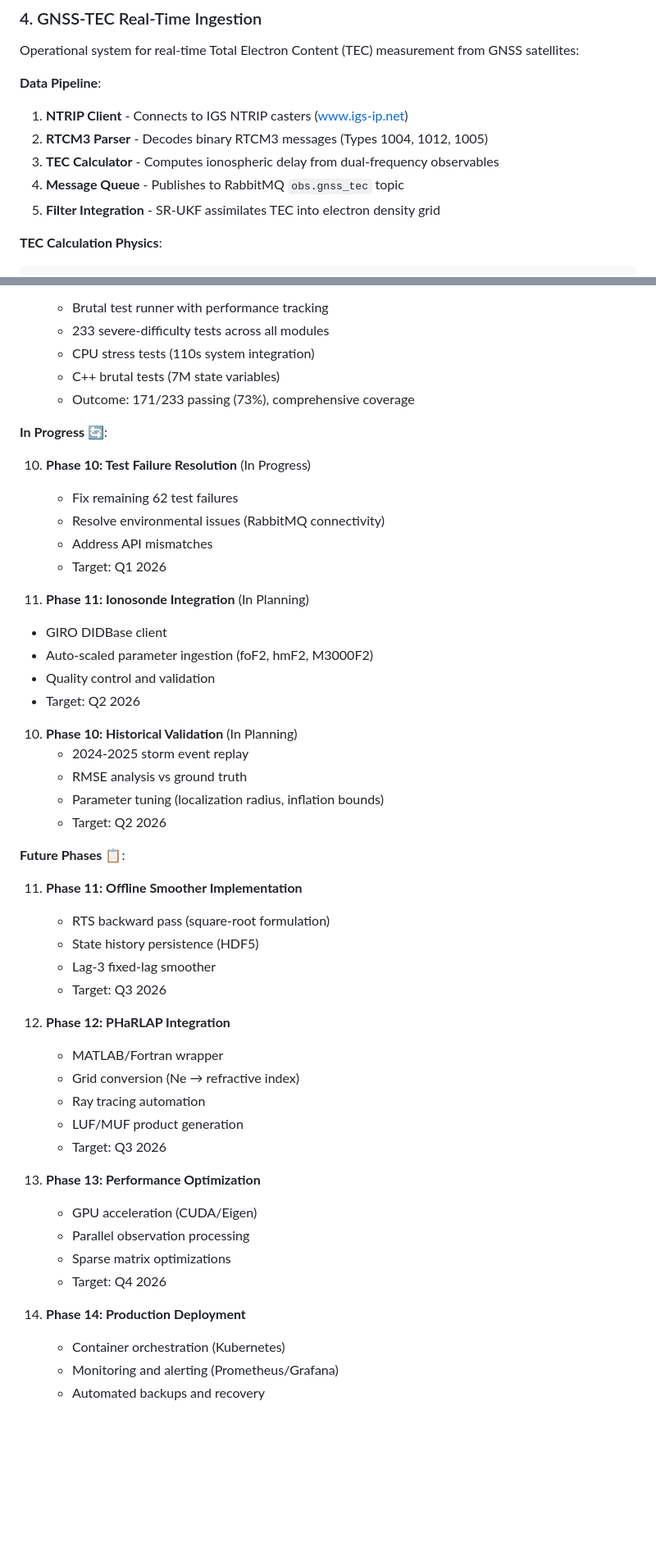
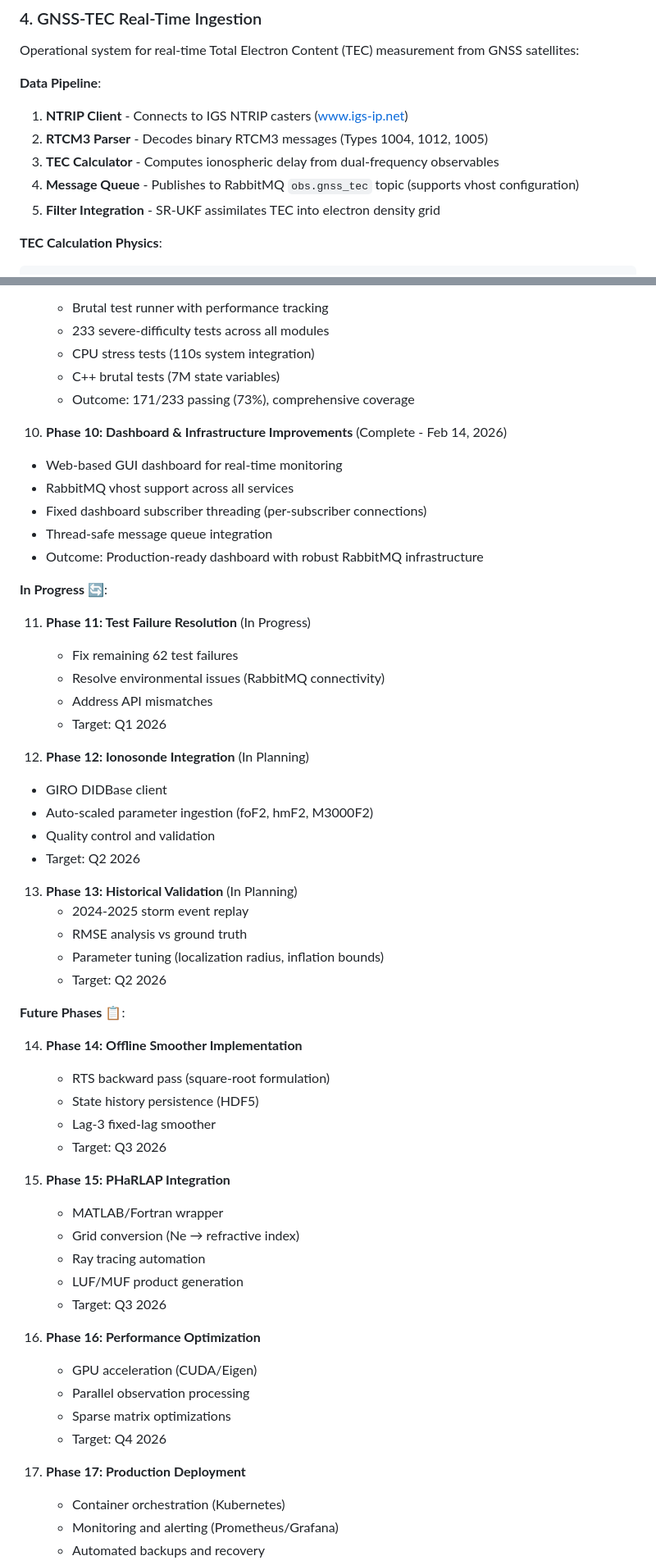
Before and after one commit to n4hy/AutoNVIS, a Markdown page: README.md, 2 parts joined by grey strips. Shown at 82% size. Rendered like a GitHub page; blank space fills up the shorter version.

```diff
--- a/README.md
+++ b/README.md
@@ -430,7 +430,7 @@ Operational system for real-time Total Electron Content (TEC) measurement from G
 1. **NTRIP Client** - Connects to IGS NTRIP casters (www.igs-ip.net)
 2. **RTCM3 Parser** - Decodes binary RTCM3 messages (Types 1004, 1012, 1005)
 3. **TEC Calculator** - Computes ionospheric delay from dual-frequency observables
-4. **Message Queue** - Publishes to RabbitMQ `obs.gnss_tec` topic
+4. **Message Queue** - Publishes to RabbitMQ `obs.gnss_tec` topic (supports vhost configuration)
 5. **Filter Integration** - SR-UKF assimilates TEC into electron density grid
 
 **TEC Calculation Physics**:
@@ -1267,21 +1310,28 @@ stats = gnss_client.statistics
    - C++ brutal tests (7M state variables)
    - Outcome: 171/233 passing (73%), comprehensive coverage
 
+10. **Phase 10: Dashboard & Infrastructure Improvements** (Complete - Feb 14, 2026)
+   - Web-based GUI dashboard for real-time monitoring
+   - RabbitMQ vhost support across all services
+   - Fixed dashboard subscriber threading (per-subscriber connections)
+   - Thread-safe message queue integration
+   - Outcome: Production-ready dashboard with robust RabbitMQ infrastructure
+
 **In Progress** 🔄:
 
-10. **Phase 10: Test Failure Resolution** (In Progress)
+11. **Phase 11: Test Failure Resolution** (In Progress)
     - Fix remaining 62 test failures
     - Resolve environmental issues (RabbitMQ connectivity)
     - Address API mismatches
     - Target: Q1 2026
 
-11. **Phase 11: Ionosonde Integration** (In Planning)
+12. **Phase 12: Ionosonde Integration** (In Planning)
    - GIRO DIDBase client
    - Auto-scaled parameter ingestion (foF2, hmF2, M3000F2)
    - Quality control and validation
    - Target: Q2 2026
 
-10. **Phase 10: Historical Validation** (In Planning)
+13. **Phase 13: Historical Validation** (In Planning)
     - 2024-2025 storm event replay
     - RMSE analysis vs ground truth
     - Parameter tuning (localization radius, inflation bounds)
@@ -1289,26 +1339,26 @@ stats = gnss_client.statistics
 
 **Future Phases** 📋:
 
-11. **Phase 11: Offline Smoother Implementation**
+14. **Phase 14: Offline Smoother Implementation**
     - RTS backward pass (square-root formulation)
     - State history persistence (HDF5)
     - Lag-3 fixed-lag smoother
     - Target: Q3 2026
 
-12. **Phase 12: PHaRLAP Integration**
+15. **Phase 15: PHaRLAP Integration**
     - MATLAB/Fortran wrapper
     - Grid conversion (Ne → refractive index)
     - Ray tracing automation
     - LUF/MUF product generation
     - Target: Q3 2026
 
-13. **Phase 13: Performance Optimization**
+16. **Phase 16: Performance Optimization**
     - GPU acceleration (CUDA/Eigen)
     - Parallel observation processing
     - Sparse matrix optimizations
     - Target: Q4 2026
 
-14. **Phase 14: Production Deployment**
+17. **Phase 17: Production Deployment**
     - Container orchestration (Kubernetes)
     - Monitoring and alerting (Prometheus/Grafana)
     - Automated backups and recovery
```
Also changed, not shown: other parts of README.md (+53 -9 lines).
